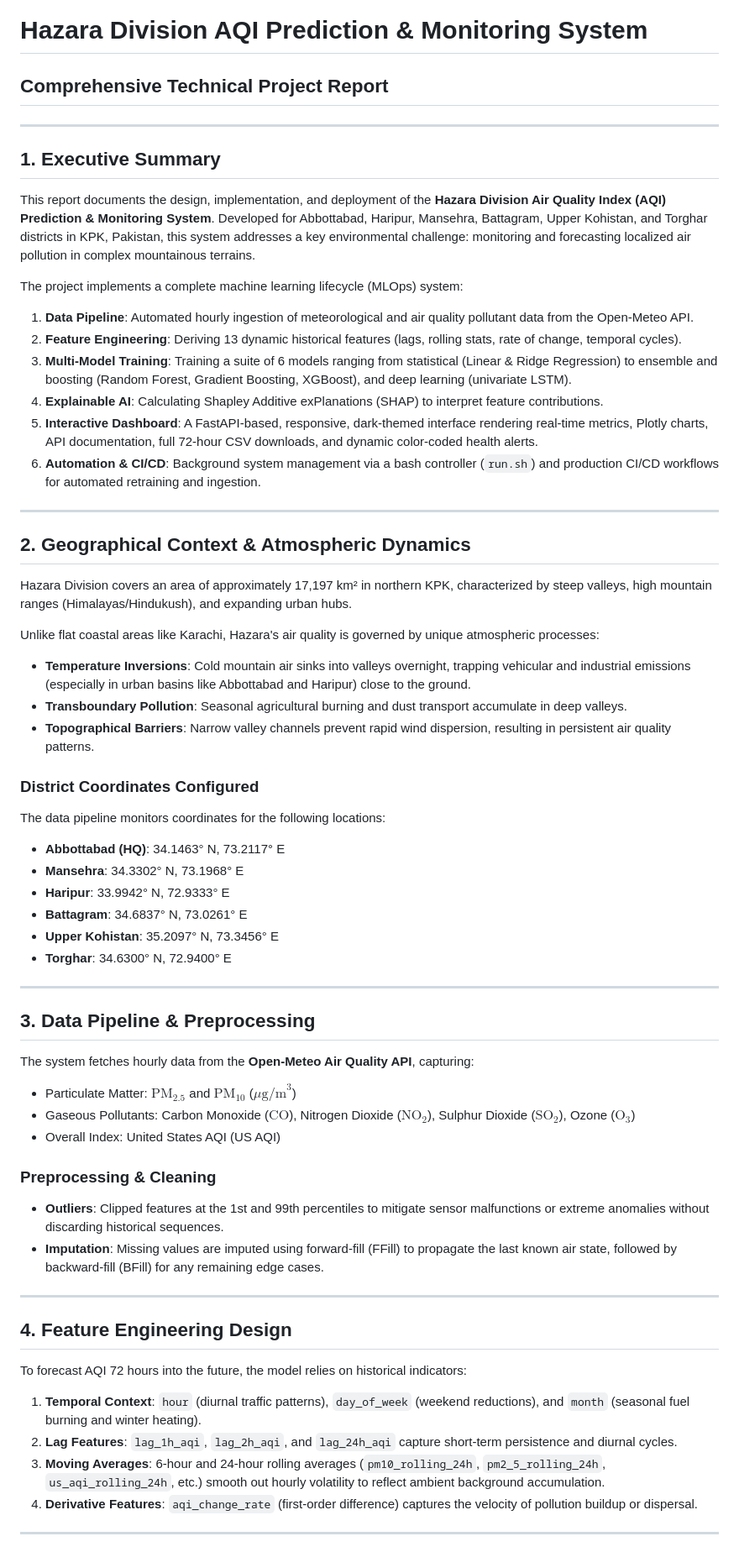
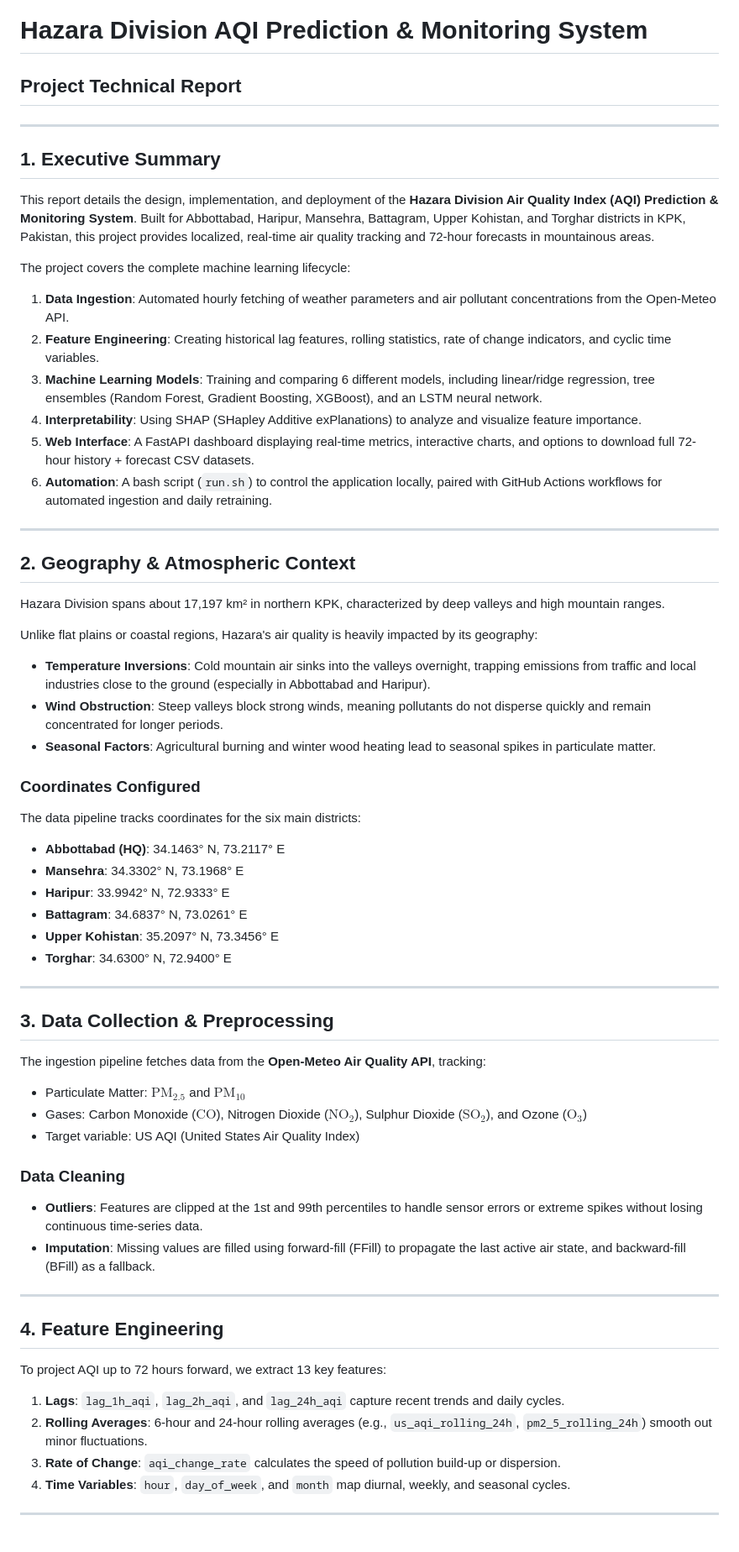
Before and after one commit to ahmed-121174/HazaraAQI_10Pearls, a Markdown page: docs/Project_Report.md, the part around one of its changes. Shown at 84% size. GitHub-like rendering.

Commit message:
Documentation: Refine Project_Report.md formatting and structure

```diff
--- a/docs/Project_Report.md
+++ b/docs/Project_Report.md
@@ -1,31 +1,31 @@
 # Hazara Division AQI Prediction & Monitoring System
-## Comprehensive Technical Project Report
+## Project Technical Report
 
 ---
 
 ## 1. Executive Summary
-This report documents the design, implementation, and deployment of the **Hazara Division Air Quality Index (AQI) Prediction & Monitoring System**. Developed for Abbottabad, Haripur, Mansehra, Battagram, Upper Kohistan, and Torghar districts in KPK, Pakistan, this system addresses a key environmental challenge: monitoring and forecasting localized air pollution in complex mountainous terrains.
+This report details the design, implementation, and deployment of the **Hazara Division Air Quality Index (AQI) Prediction & Monitoring System**. Built for Abbottabad, Haripur, Mansehra, Battagram, Upper Kohistan, and Torghar districts in KPK, Pakistan, this project provides localized, real-time air quality tracking and 72-hour forecasts in mountainous areas.
 
-The project implements a complete machine learning lifecycle (MLOps) system:
-1. **Data Pipeline**: Automated hourly ingestion of meteorological and air quality pollutant data from the Open-Meteo API.
-2. **Feature Engineering**: Deriving 13 dynamic historical features (lags, rolling stats, rate of change, temporal cycles).
-3. **Multi-Model Training**: Training a suite of 6 models ranging from statistical (Linear & Ridge Regression) to ensemble and boosting (Random Forest, Gradient Boosting, XGBoost), and deep learning (univariate LSTM).
-4. **Explainable AI**: Calculating Shapley Additive exPlanations (SHAP) to interpret feature contributions.
-5. **Interactive Dashboard**: A FastAPI-based, responsive, dark-themed interface rendering real-time metrics, Plotly charts, API documentation, full 72-hour CSV downloads, and dynamic color-coded health alerts.
-6. **Automation & CI/CD**: Background system management via a bash controller (`run.sh`) and production CI/CD workflows for automated retraining and ingestion.
+The project covers the complete machine learning lifecycle:
+1. **Data Ingestion**: Automated hourly fetching of weather parameters and air pollutant concentrations from the Open-Meteo API.
+2. **Feature Engineering**: Creating historical lag features, rolling statistics, rate of change indicators, and cyclic time variables.
+3. **Machine Learning Models**: Training and comparing 6 different models, including linear/ridge regression, tree ensembles (Random Forest, Gradient Boosting, XGBoost), and an LSTM neural network.
+4. **Interpretability**: Using SHAP (SHapley Additive exPlanations) to analyze and visualize feature importance.
+5. **Web Interface**: A FastAPI dashboard displaying real-time metrics, interactive charts, and options to download full 72-hour history + forecast CSV datasets.
+6. **Automation**: A bash script (`run.sh`) to control the application locally, paired with GitHub Actions workflows for automated ingestion and daily retraining.
 
 ---
 
-## 2. Geographical Context & Atmospheric Dynamics
-Hazara Division covers an area of approximately 17,197 km² in northern KPK, characterized by steep valleys, high mountain ranges (Himalayas/Hindukush), and expanding urban hubs.
+## 2. Geography & Atmospheric Context
+Hazara Division spans about 17,197 km² in northern KPK, characterized by deep valleys and high mountain ranges.
 
-Unlike flat coastal areas like Karachi, Hazara's air quality is governed by unique atmospheric processes:
-* **Temperature Inversions**: Cold mountain air sinks into valleys overnight, trapping vehicular and industrial emissions (especially in urban basins like Abbottabad and Haripur) close to the ground.
-* **Transboundary Pollution**: Seasonal agricultural burning and dust transport accumulate in deep valleys.
-* **Topographical Barriers**: Narrow valley channels prevent rapid wind dispersion, resulting in persistent air quality patterns.
+Unlike flat plains or coastal regions, Hazara's air quality is heavily impacted by its geography:
+* **Temperature Inversions**: Cold mountain air sinks into the valleys overnight, trapping emissions from traffic and local industries close to the ground (especially in Abbottabad and Haripur).
+* **Wind Obstruction**: Steep valleys block strong winds, meaning pollutants do not disperse quickly and remain concentrated for longer periods.
+* **Seasonal Factors**: Agricultural burning and winter wood heating lead to seasonal spikes in particulate matter.
 
-### District Coordinates Configured
-The data pipeline monitors coordinates for the following locations:
+### Coordinates Configured
+The data pipeline tracks coordinates for the six main districts:
 * **Abbottabad (HQ)**: 34.1463° N, 73.2117° E
 * **Mansehra**: 34.3302° N, 73.1968° E
 * **Haripur**: 33.9942° N, 72.9333° E
@@ -35,24 +35,24 @@ The data pipeline monitors coordinates for the following locations:
 
 ---
 
-## 3. Data Pipeline & Preprocessing
-The system fetches hourly data from the **Open-Meteo Air Quality API**, capturing:
-* Particulate Matter: $\text{PM}_{2.5}$ and $\text{PM}_{10}$ ($\mu\text{g/m}^3$)
-* Gaseous Pollutants: Carbon Monoxide ($\text{CO}$), Nitrogen Dioxide ($\text{NO}_2$), Sulphur Dioxide ($\text{SO}_2$), Ozone ($\text{O}_3$)
-* Overall Index: United States AQI (US AQI)
+## 3. Data Collection & Preprocessing
+The ingestion pipeline fetches data from the **Open-Meteo Air Quality API**, tracking:
+* Particulate Matter: $\text{PM}_{2.5}$ and $\text{PM}_{10}$
+* Gases: Carbon Monoxide ($\text{CO}$), Nitrogen Dioxide ($\text{NO}_2$), Sulphur Dioxide ($\text{SO}_2$), and Ozone ($\text{O}_3$)
+* Target variable: US AQI (United States Air Quality Index)
 
-### Preprocessing & Cleaning
-* **Outliers**: Clipped features at the 1st and 99th percentiles to mitigate sensor malfunctions or extreme anomalies without discarding historical sequences.
-* **Imputation**: Missing values are imputed using forward-fill (FFill) to propagate the last known air state, followed by backward-fill (BFill) for any remaining edge cases.
+### Data Cleaning
+* **Outliers**: Features are clipped at the 1st and 99th percentiles to handle sensor errors or extreme spikes without losing continuous time-series data.
+* **Imputation**: Missing values are filled using forward-fill (FFill) to propagate the last active air state, and backward-fill (BFill) as a fallback.
 
 ---
 
-## 4. Feature Engineering Design
-To forecast AQI 72 hours into the future, the model relies on historical indicators:
-1. **Temporal Context**: `hour` (diurnal traffic patterns), `day_of_week` (weekend reductions), and `month` (seasonal fuel burning and winter heating).
-2. **Lag Features**: `lag_1h_aqi`, `lag_2h_aqi`, and `lag_24h_aqi` capture short-term persistence and diurnal cycles.
-3. **Moving Averages**: 6-hour and 24-hour rolling averages (`pm10_rolling_24h`, `pm2_5_rolling_24h`, `us_aqi_rolling_24h`, etc.) smooth out hourly volatility to reflect ambient background accumulation.
-4. **Derivative Features**: `aqi_change_rate` (first-order difference) captures the velocity of pollution buildup or dispersal.
+## 4. Feature Engineering
+To project AQI up to 72 hours forward, we extract 13 key features:
+1. **Lags**: `lag_1h_aqi`, `lag_2h_aqi`, and `lag_24h_aqi` capture recent trends and daily cycles.
+2. **Rolling Averages**: 6-hour and 24-hour rolling averages (e.g., `us_aqi_rolling_24h`, `pm2_5_rolling_24h`) smooth out minor fluctuations.
+3. **Rate of Change**: `aqi_change_rate` calculates the speed of pollution build-up or dispersion.
+4. **Time Variables**: `hour`, `day_of_week`, and `month` map diurnal, weekly, and seasonal cycles.
 
 ---
 
```
Also changed, not shown: other parts of docs/Project_Report.md (+33 -35 lines).
